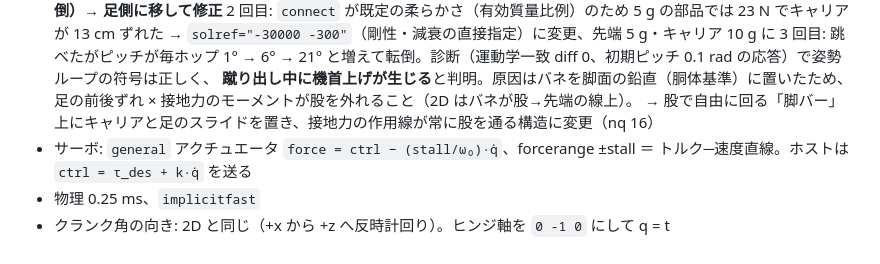
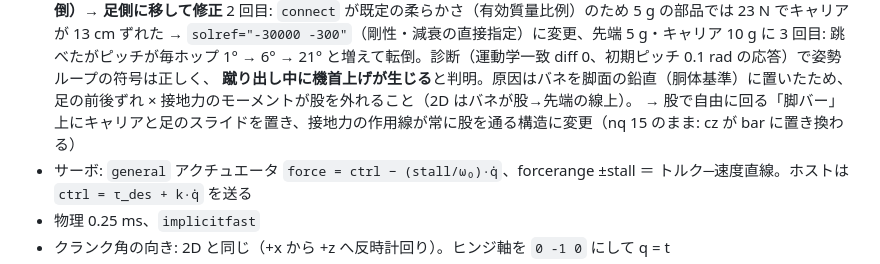
Before and after one commit to yosihitoyasudasub/quadleg-rl, a Markdown page: docs/HANDOFF.md, the part around the change. Drawn GitHub-style.

Commit message:
HANDOFF: nq の記述を修正

```diff
--- a/docs/HANDOFF.md
+++ b/docs/HANDOFF.md
@@ -754,7 +754,7 @@ Kp 30 で飛行中の速度 95 → 67 %、トルク 75 → 32 %（頂点 8.3 cm
   2 回目: `connect` が既定の柔らかさ（有効質量比例）のため 5 g の部品では 23 N でキャリアが 13 cm ずれた → `solref="-30000 -300"`（剛性・減衰の直接指定）に変更、先端 5 g・キャリア 10 g に
   3 回目: 跳べたがピッチが毎ホップ 1° → 6° → 21° と増えて転倒。診断（運動学一致 diff 0、初期ピッチ 0.1 rad の応答）で姿勢ループの符号は正しく、
   **蹴り出し中に機首上げが生じる**と判明。原因はバネを脚面の鉛直（胴体基準）に置いたため、足の前後ずれ × 接地力のモーメントが股を外れること（2D はバネが股→先端の線上）。
-  → 股で自由に回る「脚バー」上にキャリアと足のスライドを置き、接地力の作用線が常に股を通る構造に変更（nq 16）
+  → 股で自由に回る「脚バー」上にキャリアと足のスライドを置き、接地力の作用線が常に股を通る構造に変更（nq 15 のまま: cz が bar に置き換わる）
 - サーボ: `general` アクチュエータ `force = ctrl − (stall/ω₀)·q̇`、forcerange ±stall ＝ トルク─速度直線。ホストは `ctrl = τ_des + k·q̇` を送る
 - 物理 0.25 ms、`implicitfast`
 - クランク角の向き: 2D と同じ（+x から +z へ反時計回り）。ヒンジ軸を `0 -1 0` にして q = t
```
